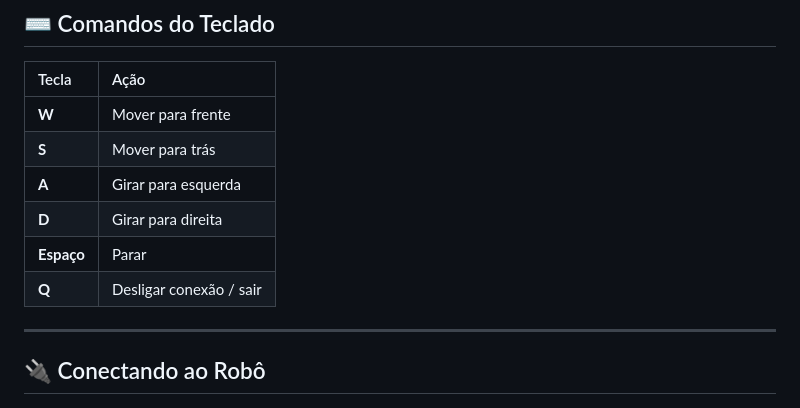
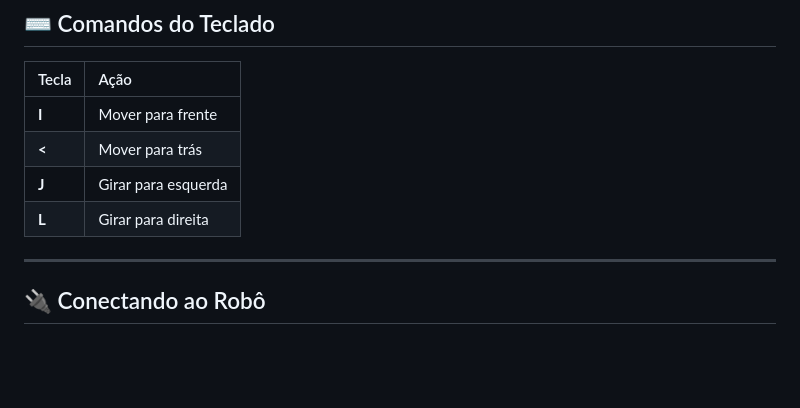
Before and after one commit to ZimaUSP/hemabot_ros2, a Markdown page: README.md, the part around the change. Rendered like a GitHub page; blank space fills up the shorter version.

Commit message:
Update keyboard commands in README.md

```diff
--- a/README.md
+++ b/README.md
@@ -96,12 +96,11 @@ Você deverá ver algo como:
 
 | Tecla | Ação                     |
 |:------|:--------------------------|
-| **W** | Mover para frente         |
-| **S** | Mover para trás           |
-| **A** | Girar para esquerda       |
-| **D** | Girar para direita        |
-| **Espaço** | Parar                 |
-| **Q** | Desligar conexão / sair   |
+| **I** | Mover para frente         |
+| **<** | Mover para trás           |
+| **J** | Girar para esquerda       |
+| **L** | Girar para direita        |
+
 
 ---
 
```
